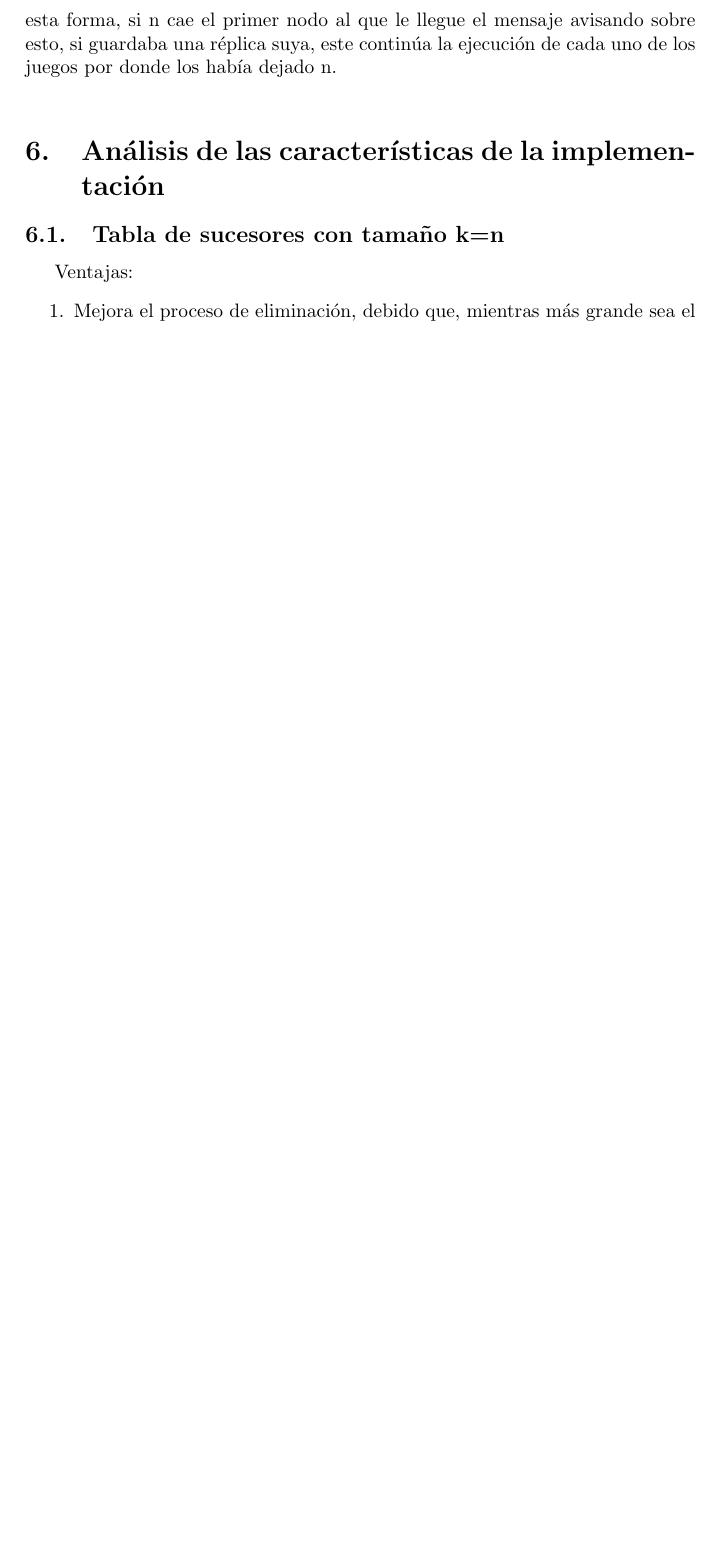
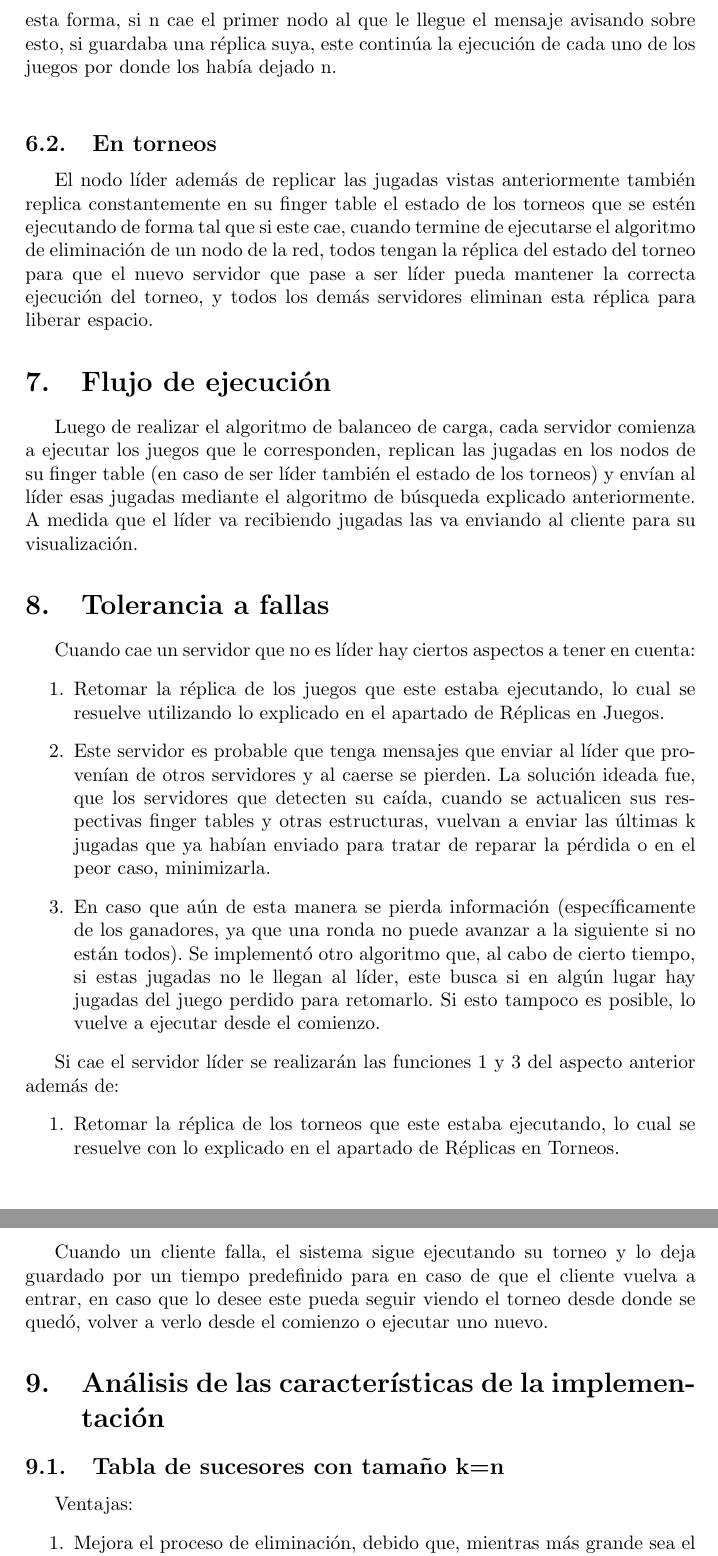
Before and after one commit to KevinTD15/e-Tournaments, a LaTeX paper (Report/Report.tex): part of page 5 of 6 before the commit and two parts of pages 5 and 6 of 7 after it, the two joined at a grey line, cut so that both start at the same text, the shorter picture padded with empty space. Compiled offline with pdfLaTeX.

Commit message:
Previous_version

```diff
--- a/Report/Report.tex
+++ b/Report/Report.tex
@@ -96,6 +94,27 @@
     \section{R\'eplica}
     \subsection{En juegos}
     Cada nodo n de la red guarda una réplica del estado de los juegos que se está ejecutando en cada uno de los nodos que pertenece a su finger table. De esta forma, si n cae el primer nodo al que le llegue el mensaje avisando sobre esto, si guardaba una réplica suya, este continúa la ejecución de cada uno de los juegos por donde los había dejado n.\\
+
+    \subsection{En torneos}
+    El nodo líder además de replicar las jugadas vistas anteriormente también replica constantemente en su finger table el estado de los torneos que se estén ejecutando de forma tal que si este cae, cuando termine de ejecutarse el algoritmo de eliminación de un nodo de la red, todos tengan la réplica del estado del torneo para que el nuevo servidor que pase a ser líder pueda mantener la correcta ejecución del torneo, y todos los demás servidores eliminan esta réplica para liberar espacio.
+
+    \section{Flujo de ejecución}
+    Luego de realizar el algoritmo de balanceo de carga, cada servidor comienza a ejecutar los juegos que le corresponden, replican las jugadas en los nodos de su finger table (en caso de ser líder también el estado de los torneos) y envían al líder esas jugadas mediante el algoritmo de búsqueda explicado anteriormente. A medida que el líder va recibiendo jugadas las va enviando al cliente para su visualización.
+
+    \section{Tolerancia a fallas}
+    Cuando cae un servidor que no es líder hay ciertos aspectos a tener en cuenta:
+    \begin{enumerate}
+    	\item Retomar la réplica de los juegos que este estaba ejecutando, lo cual se resuelve utilizando lo explicado en el apartado de Réplicas en Juegos.
+    	\item Este servidor es probable que tenga mensajes que enviar al líder que provenían de otros servidores y al caerse se pierden. La solución ideada fue, que los servidores que detecten su caída, cuando se actualicen sus respectivas finger tables y otras estructuras, vuelvan a enviar las últimas k jugadas que ya habían enviado para tratar de reparar la pérdida o en el peor caso, minimizarla.
+    	\item En caso que aún de esta manera se pierda información (específicamente de los ganadores, ya que una ronda no puede avanzar a la siguiente si no están todos). Se implementó otro algoritmo que, al cabo de cierto tiempo, si estas jugadas no le llegan al líder, este busca si en algún lugar hay jugadas del juego perdido para retomarlo. Si esto tampoco es posible, lo vuelve a ejecutar desde el comienzo.
+    \end{enumerate}
+
+    Si cae el servidor líder se realizarán las funciones 1 y 3 del aspecto anterior además de:
+    \begin{enumerate}
+    	\item Retomar la réplica de los torneos que este estaba ejecutando, lo cual se resuelve con lo explicado en el apartado de Réplicas en Torneos.
+    \end{enumerate}
+
+    Cuando un cliente falla, el sistema sigue ejecutando su torneo y lo deja guardado por un tiempo predefinido para en caso de que el cliente vuelva a entrar, en caso que lo desee este pueda seguir viendo el torneo desde donde se quedó, volver a verlo desde el comienzo o ejecutar uno nuevo.
 
     \section{An\'alisis de las caracter\'isticas de la implementaci\'on}
 
```
Also changed, not shown: Report/Report.pdf, Report/Report.tex (16 more changed lines), 2 other files.
